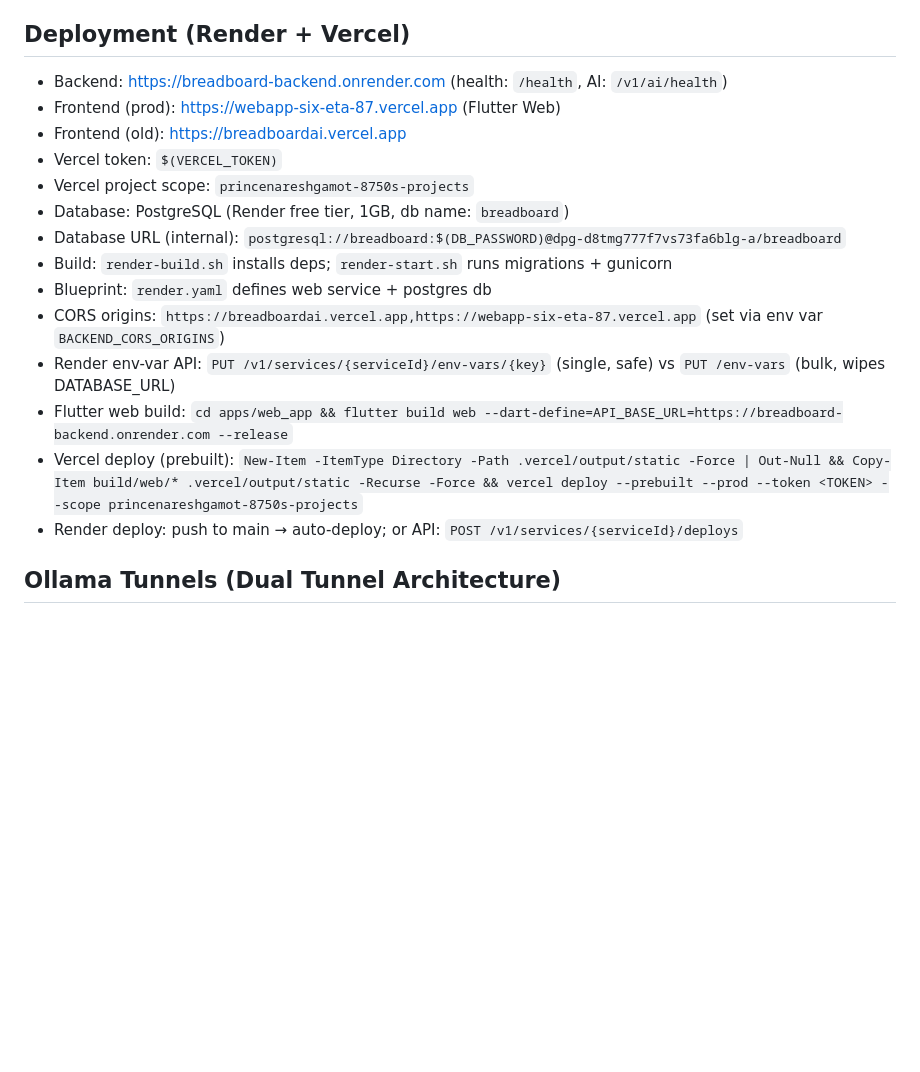
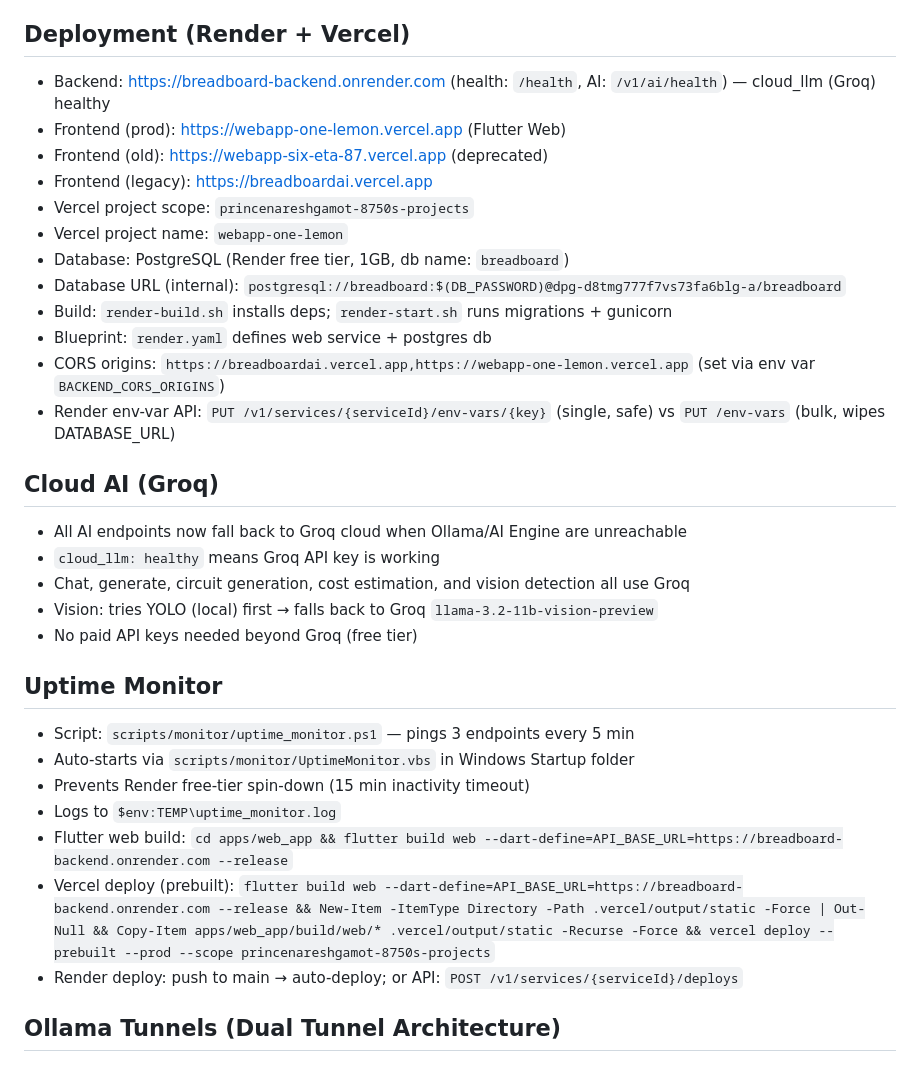
Before and after one commit to PRINCE5835/CIRCUIT-AI, a Markdown page: AGENTS.md, the part around the change. GitHub-like rendering; blank space fills up the shorter version.

Commit message:
docs: update AGENTS.md with current frontend URL, Groq cloud status, uptime monitor

```diff
--- a/AGENTS.md
+++ b/AGENTS.md
@@ -38,19 +38,33 @@
 - NEVER commit `.github/workflows/` (PAT lacks workflow scope)
 
 ## Deployment (Render + Vercel)
-- Backend: https://breadboard-backend.onrender.com (health: `/health`, AI: `/v1/ai/health`)
-- Frontend (prod): https://webapp-six-eta-87.vercel.app (Flutter Web)
-- Frontend (old): https://breadboardai.vercel.app
-- Vercel token: `$(VERCEL_TOKEN)`
+- Backend: https://breadboard-backend.onrender.com (health: `/health`, AI: `/v1/ai/health`) — cloud_llm (Groq) healthy
+- Frontend (prod): https://webapp-one-lemon.vercel.app (Flutter Web)
+- Frontend (old): https://webapp-six-eta-87.vercel.app (deprecated)
+- Frontend (legacy): https://breadboardai.vercel.app
 - Vercel project scope: `princenareshgamot-8750s-projects`
+- Vercel project name: `webapp-one-lemon`
 - Database: PostgreSQL (Render free tier, 1GB, db name: `breadboard`)
 - Database URL (internal): `postgresql://breadboard:$(DB_PASSWORD)@dpg-d8tmg777f7vs73fa6blg-a/breadboard`
 - Build: `render-build.sh` installs deps; `render-start.sh` runs migrations + gunicorn
 - Blueprint: `render.yaml` defines web service + postgres db
-- CORS origins: `https://breadboardai.vercel.app,https://webapp-six-eta-87.vercel.app` (set via env var `BACKEND_CORS_ORIGINS`)
+- CORS origins: `https://breadboardai.vercel.app,https://webapp-one-lemon.vercel.app` (set via env var `BACKEND_CORS_ORIGINS`)
 - Render env-var API: `PUT /v1/services/{serviceId}/env-vars/{key}` (single, safe) vs `PUT /env-vars` (bulk, wipes DATABASE_URL)
+
+## Cloud AI (Groq)
+- All AI endpoints now fall back to Groq cloud when Ollama/AI Engine are unreachable
+- `cloud_llm: healthy` means Groq API key is working
+- Chat, generate, circuit generation, cost estimation, and vision detection all use Groq
+- Vision: tries YOLO (local) first → falls back to Groq `llama-3.2-11b-vision-preview`
+- No paid API keys needed beyond Groq (free tier)
+
+## Uptime Monitor
+- Script: `scripts/monitor/uptime_monitor.ps1` — pings 3 endpoints every 5 min
+- Auto-starts via `scripts/monitor/UptimeMonitor.vbs` in Windows Startup folder
+- Prevents Render free-tier spin-down (15 min inactivity timeout)
+- Logs to `$env:TEMP\uptime_monitor.log`
 - Flutter web build: `cd apps/web_app && flutter build web --dart-define=API_BASE_URL=https://breadboard-backend.onrender.com --release`
-- Vercel deploy (prebuilt): `New-Item -ItemType Directory -Path .vercel/output/static -Force | Out-Null && Copy-Item build/web/* .vercel/output/static -Recurse -Force && vercel deploy --prebuilt --prod --token <TOKEN> --scope princenareshgamot-8750s-projects`
+- Vercel deploy (prebuilt): `flutter build web --dart-define=API_BASE_URL=https://breadboard-backend.onrender.com --release && New-Item -ItemType Directory -Path .vercel/output/static -Force | Out-Null && Copy-Item apps/web_app/build/web/* .vercel/output/static -Recurse -Force && vercel deploy --prebuilt --prod --scope princenareshgamot-8750s-projects`
 - Render deploy: push to main → auto-deploy; or API: `POST /v1/services/{serviceId}/deploys`
 
 ## Ollama Tunnels (Dual Tunnel Architecture)
```
